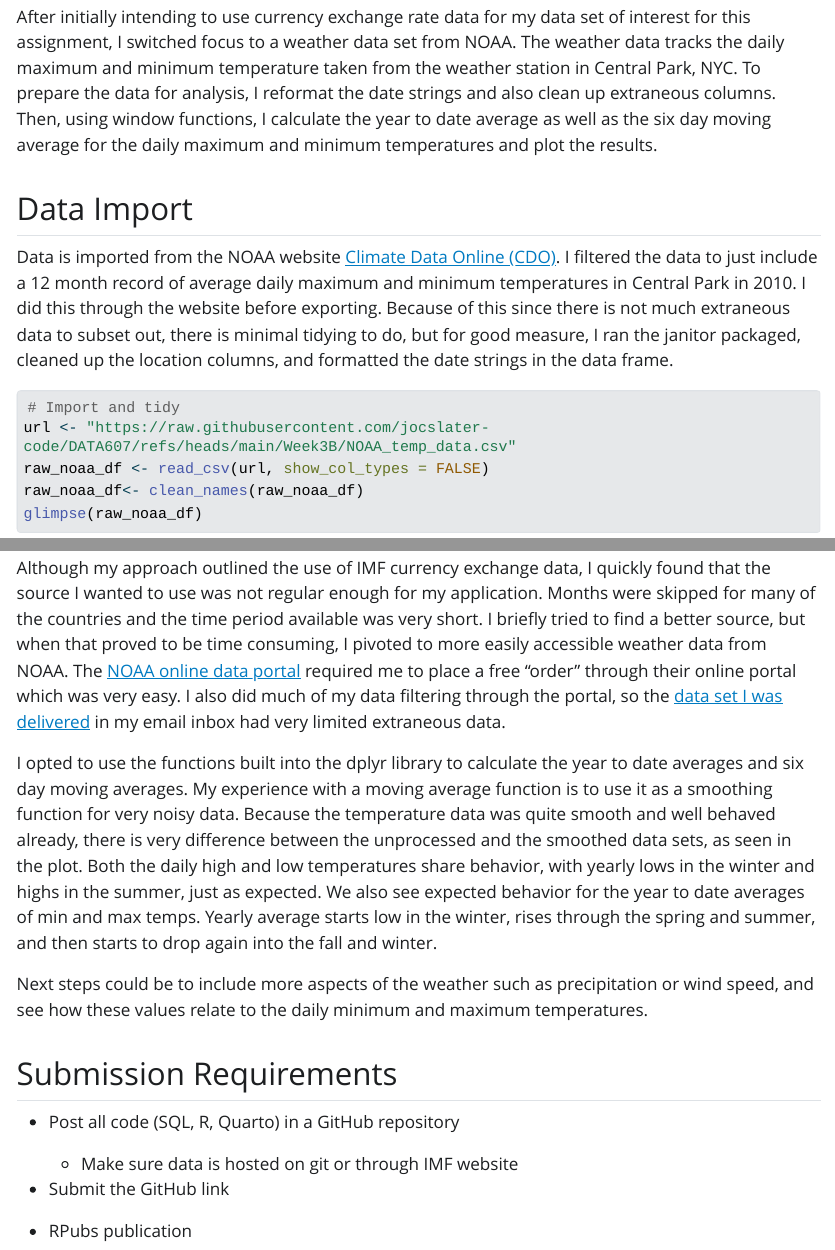
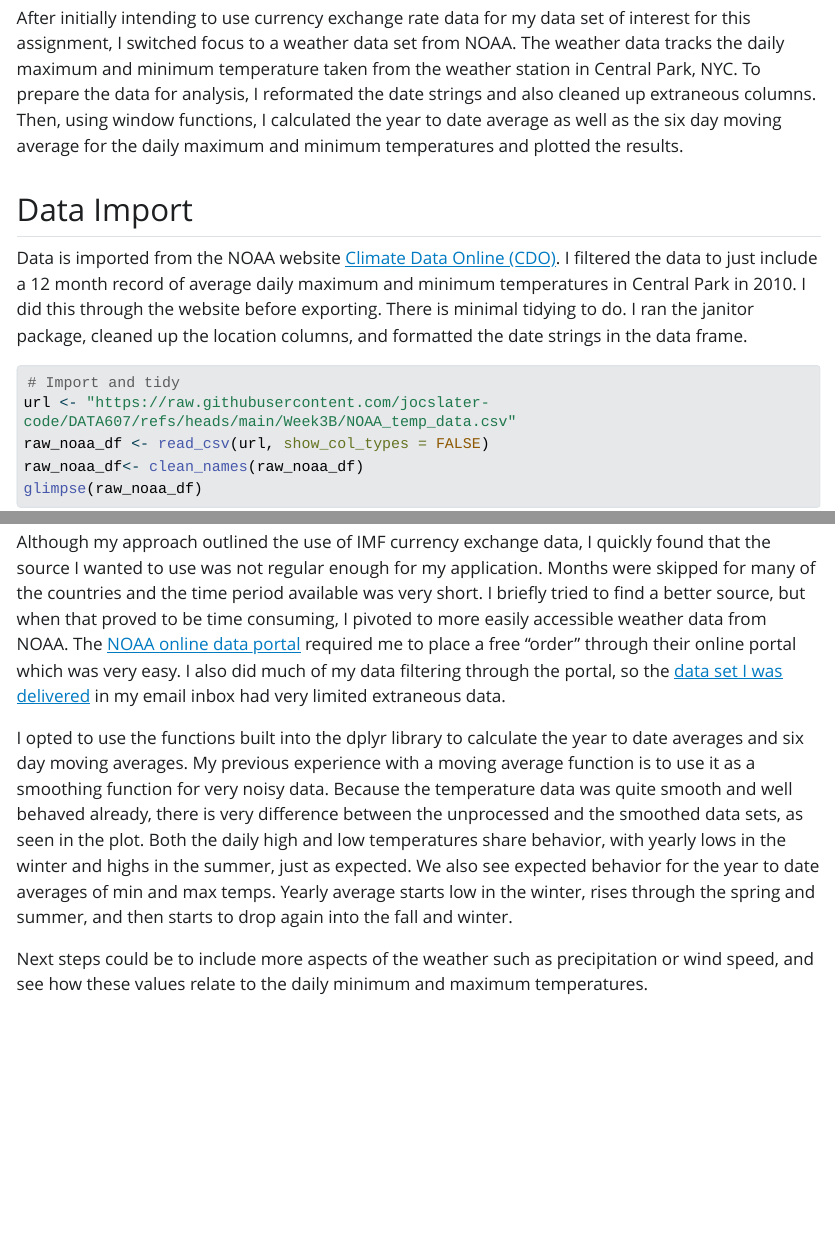
Before and after one commit to jocslater-code/DATA607, a Quarto document (Week3B/Week3B_CodeBase.qmd): the page in a window 1100 px wide, from 260 px down, and a second part further down, joined at a grey line. The pictures show the output file Week3B/Week3B_CodeBase.html that the author committed with the source, opened offline; Quarto's library style sheets are replaced by a plain one without menus; long lines of code are wrapped.

Commit message:
Proofreading

````diff
--- a/Week3B/Week3B_CodeBase.qmd
+++ b/Week3B/Week3B_CodeBase.qmd
@@ -19,11 +19,11 @@ library(zoo)
 
 ## Introduction
 
-After initially intending to use currency exchange rate data for my data set of interest for this assignment, I switched focus to a weather data set from NOAA. The weather data tracks the daily maximum and minimum temperature taken from the weather station in Central Park, NYC. To prepare the data for analysis, I reformat the date strings and also clean up extraneous columns. Then, using window functions, I calculate the year to date average as well as the six day moving average for the daily maximum and minimum temperatures and plot the results.
+After initially intending to use currency exchange rate data for my data set of interest for this assignment, I switched focus to a weather data set from NOAA. The weather data tracks the daily maximum and minimum temperature taken from the weather station in Central Park, NYC. To prepare the data for analysis, I reformated the date strings and also cleaned up extraneous columns. Then, using window functions, I calculated the year to date average as well as the six day moving average for the daily maximum and minimum temperatures and plotted the results.
 
 ## Data Import
 
-Data is imported from the NOAA website [Climate Data Online (CDO)](https://www.ncei.noaa.gov/cdo-web/). I filtered the data to just include a 12 month record of average daily maximum and minimum temperatures in Central Park in 2010. I did this through the website before exporting. Because of this since there is not much extraneous data to subset out, there is minimal tidying to do, but for good measure, I ran the janitor packaged, cleaned up the location columns, and formatted the date strings in the data frame.
+Data is imported from the NOAA website [Climate Data Online (CDO)](https://www.ncei.noaa.gov/cdo-web/). I filtered the data to just include a 12 month record of average daily maximum and minimum temperatures in Central Park in 2010. I did this through the website before exporting. There is minimal tidying to do. I ran the janitor package, cleaned up the location columns, and formatted the date strings in the data frame.
 
 ```{r import-data}
 # Import and tidy
@@ -144,16 +144,6 @@ ggplot(noaa_df, aes(x = date)) +
 
 Although my approach outlined the use of IMF currency exchange data, I quickly found that the source I wanted to use was not regular enough for my application. Months were skipped for many of the countries and the time period available was very short. I briefly tried to find a better source, but when that proved to be time consuming, I pivoted to more easily accessible weather data from NOAA. The [NOAA online data portal](https://www.ncei.noaa.gov/cdo-web/) required me to place a free "order" through their online portal which was very easy. I also did much of my data filtering through the portal, so the [data set I was delivered](https://www.ncei.noaa.gov/cdo-web/datasets/NORMAL_DLY/stations/GHCND:USW00094728/detail) in my email inbox had very limited extraneous data.
 
-I opted to use the functions built into the dplyr library to calculate the year to date averages and six day moving averages. My experience with a moving average function is to use it as a smoothing function for very noisy data. Because the temperature data was quite smooth and well behaved already, there is very difference between the unprocessed and the smoothed data sets, as seen in the plot. Both the daily high and low temperatures share behavior, with yearly lows in the winter and highs in the summer, just as expected. We also see expected behavior for the year to date averages of min and max temps. Yearly average starts low in the winter, rises through the spring and summer, and then starts to drop again into the fall and winter.
+I opted to use the functions built into the dplyr library to calculate the year to date averages and six day moving averages. My previous experience with a moving average function is to use it as a smoothing function for very noisy data. Because the temperature data was quite smooth and well behaved already, there is very difference between the unprocessed and the smoothed data sets, as seen in the plot. Both the daily high and low temperatures share behavior, with yearly lows in the winter and highs in the summer, just as expected. We also see expected behavior for the year to date averages of min and max temps. Yearly average starts low in the winter, rises through the spring and summer, and then starts to drop again into the fall and winter.
 
 Next steps could be to include more aspects of the weather such as precipitation or wind speed, and see how these values relate to the daily minimum and maximum temperatures.
-
-## Submission Requirements
-
--   Post all code (SQL, R, Quarto) in a GitHub repository
-
-    -   Make sure data is hosted on git or through IMF website
-
--   Submit the GitHub link
-
--   RPubs publication
````
Also changed, not shown: Week3B/Week3B_CodeBase.html.
